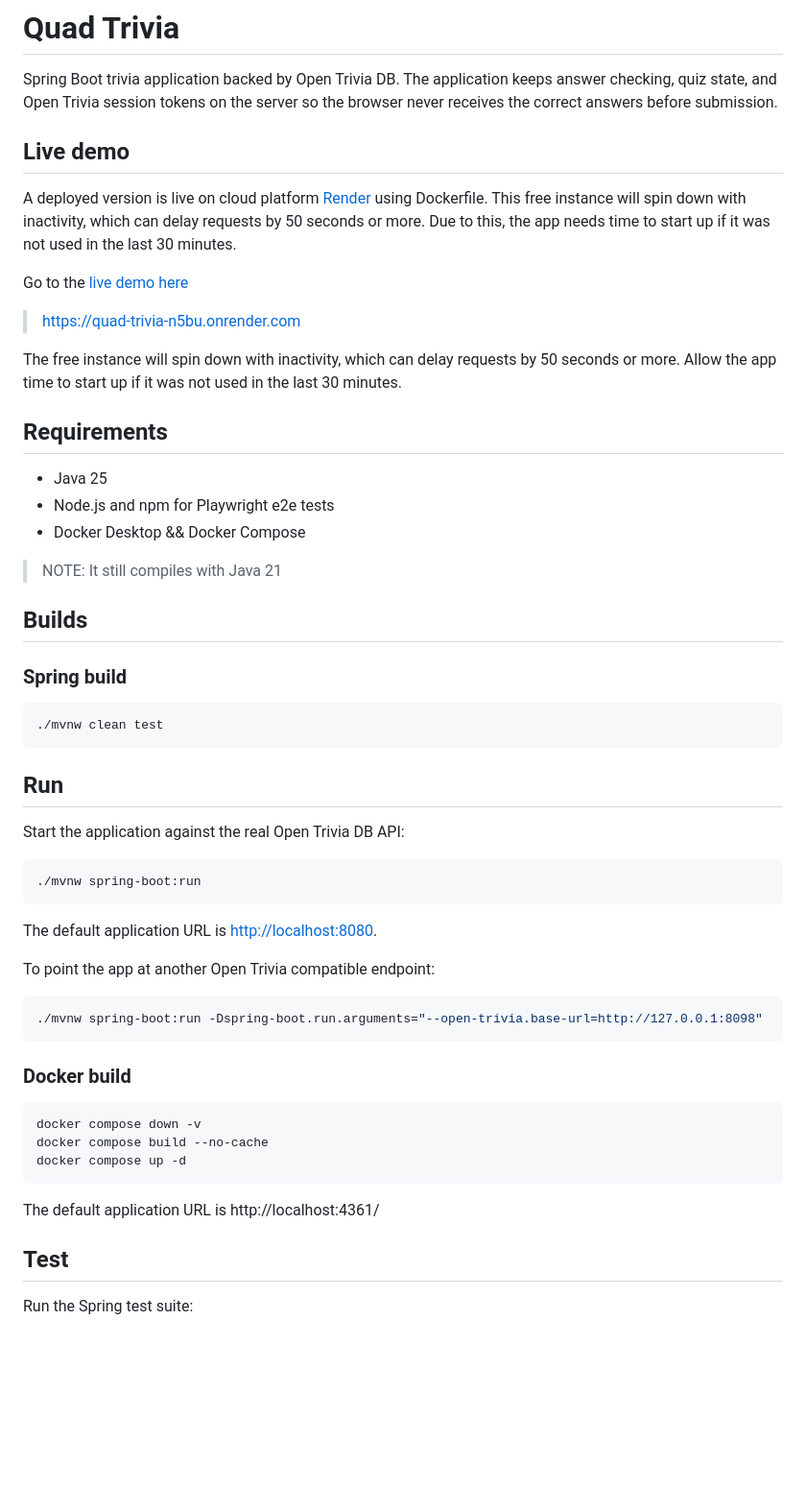
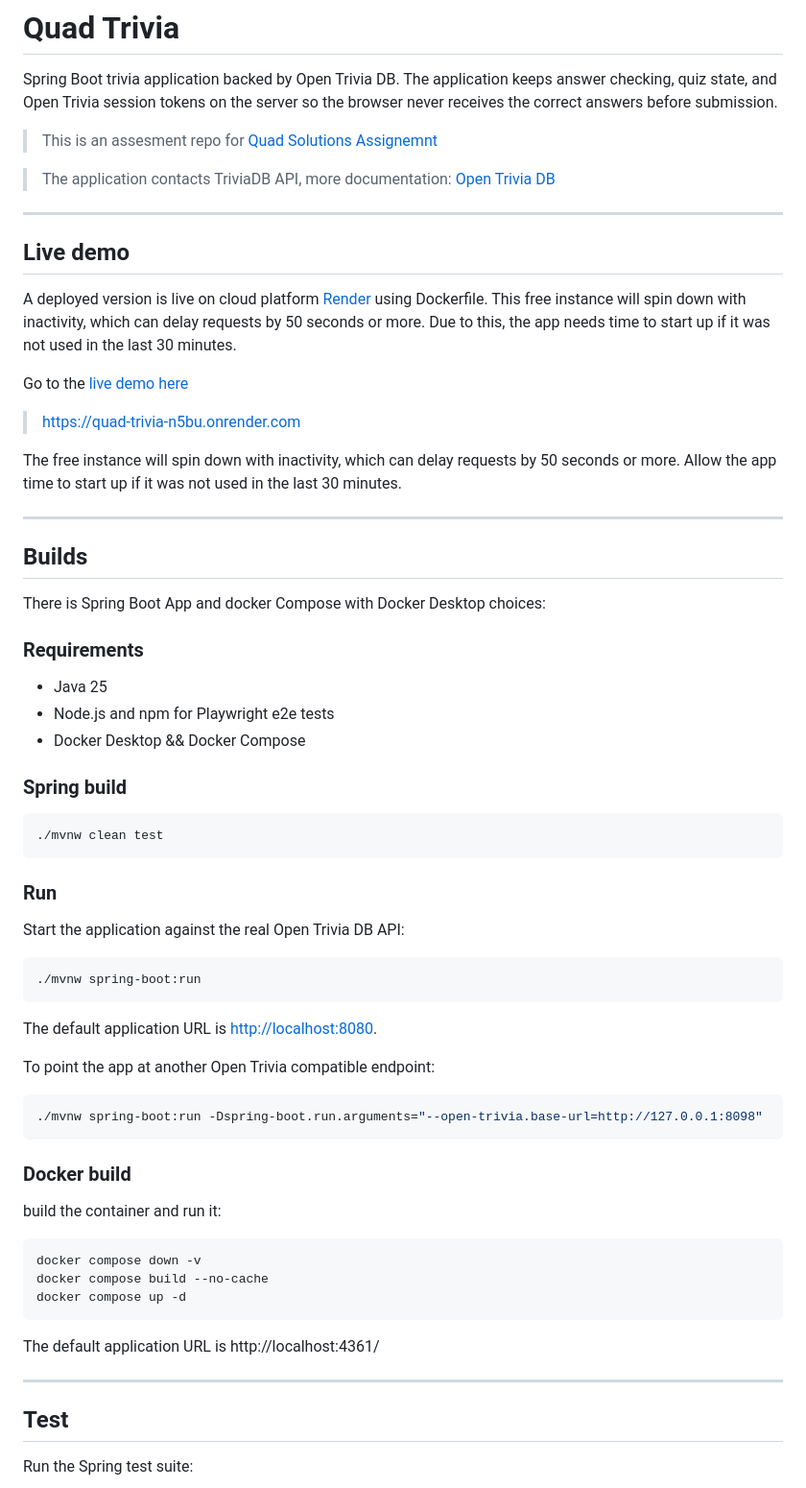
Before and after one commit to Drystan-Furor/quad-trivia, a Markdown page: README.md, the part around one of its changes. Shown at 96% size. Drawn GitHub-style; blank space fills up the shorter version.

````diff
--- a/README.md
+++ b/README.md
@@ -3,6 +3,11 @@
 Spring Boot trivia application backed by Open Trivia DB. The application keeps answer checking, quiz state, and
 Open Trivia session tokens on the server so the browser never receives the correct answers before submission.
 
+> This is an assesment repo for [Quad Solutions Assignemnt](https://www.quad.team/assignment)
+
+>The application contacts TriviaDB API, more documentation: [Open Trivia DB](https://opentdb.com/api_config.php)
+
+---
 ## Live demo
 A deployed version is live on cloud platform [Render](https://render.com/) using Dockerfile.
 This free instance will spin down with inactivity, which can delay requests by 50 seconds or more.
@@ -15,22 +20,25 @@ Go to the [live demo here](https://quad-trivia-n5bu.onrender.com)
 The free instance will spin down with inactivity, which can delay requests by 50 seconds or more.
 Allow the app time to start up if it was not used in the last 30 minutes.
 
-## Requirements
+---
+
+## Builds
+
+There is Spring Boot App and docker Compose with Docker Desktop choices:
+
+### Requirements
 
 - Java 25
 - Node.js and npm for Playwright e2e tests
 - Docker Desktop && Docker Compose
 
-> NOTE: It still compiles with Java 21
-
-## Builds
 ### Spring build
 
 ```bash
 ./mvnw clean test
 ```
 
-## Run
+### Run
 
 Start the application against the real Open Trivia DB API:
 
@@ -45,8 +53,11 @@ To point the app at another Open Trivia compatible endpoint:
 ```bash
 ./mvnw spring-boot:run -Dspring-boot.run.arguments="--open-trivia.base-url=http://127.0.0.1:8098"
 ```
+
+
 ### Docker build
 
+build the container and run it:
 
 ```sh
 docker compose down -v
@@ -54,6 +65,8 @@ docker compose build --no-cache
 docker compose up -d
 ```
 The default application URL is http://localhost:4361/
+
+---
 
 
 ## Test
````
Also changed, not shown: other parts of README.md (+2 -0 lines).
